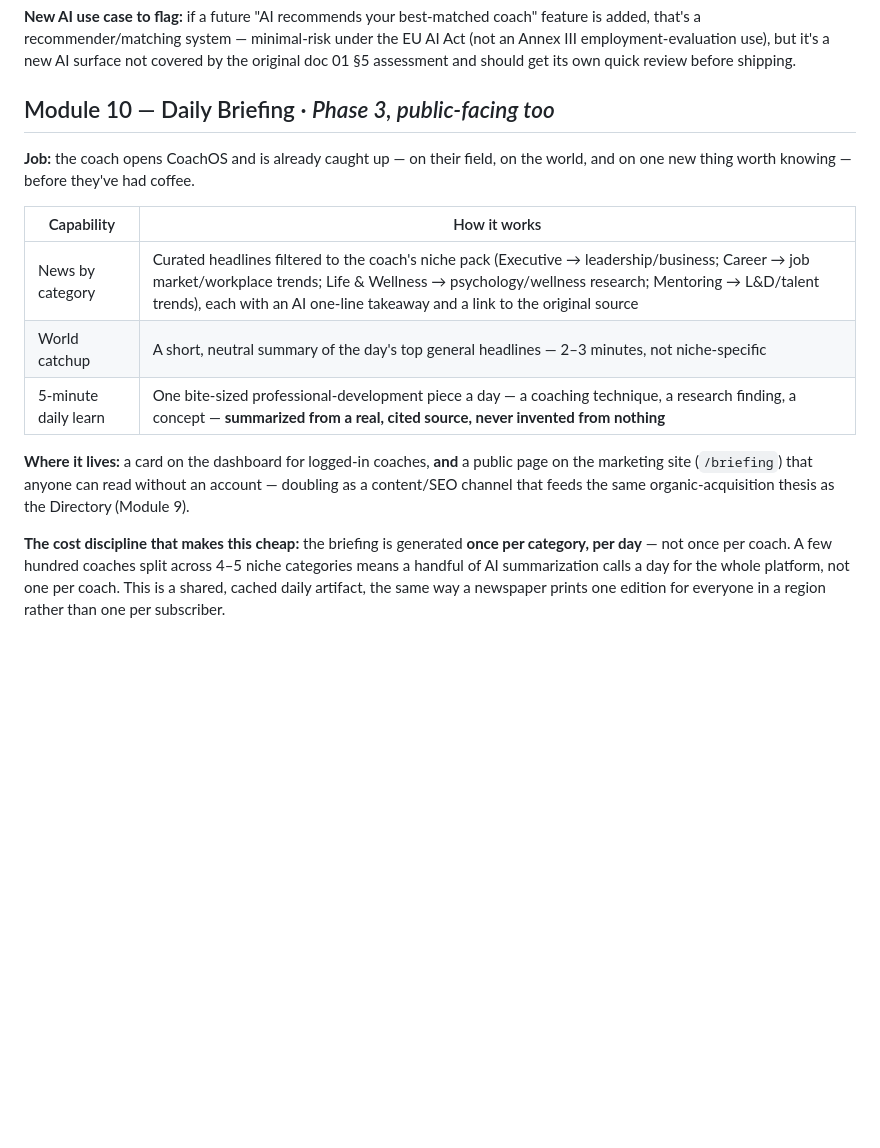
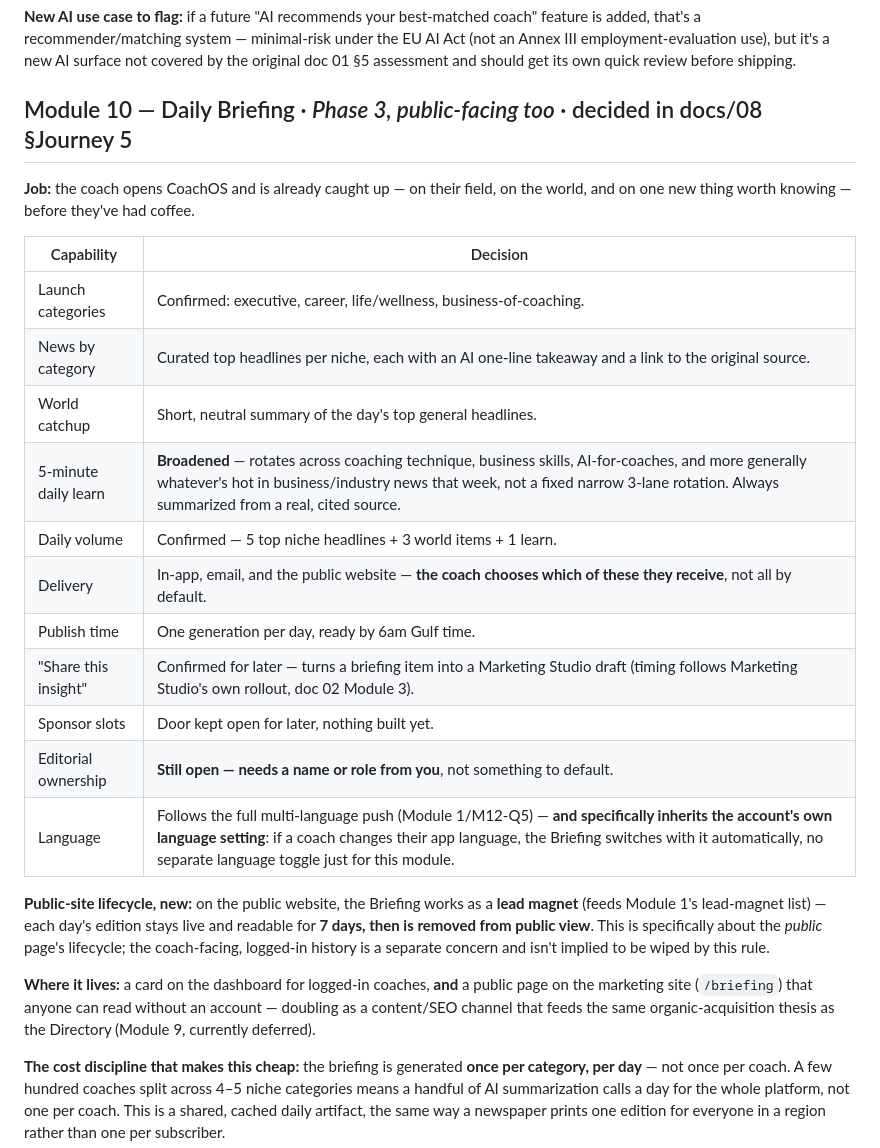
Before and after one commit to amir9078/coachos, a Markdown page: docs/02-product-spec.md, the part around the change. Drawn GitHub-style; blank space fills up the shorter version.

```diff
--- a/docs/02-product-spec.md
+++ b/docs/02-product-spec.md
@@ -250,17 +250,27 @@ The original plan deliberately ruled out a free-form workflow builder, for a rea
 
 **New AI use case to flag:** if a future "AI recommends your best-matched coach" feature is added, that's a recommender/matching system — minimal-risk under the EU AI Act (not an Annex III employment-evaluation use), but it's a new AI surface not covered by the original doc 01 §5 assessment and should get its own quick review before shipping.
 
-## Module 10 — Daily Briefing · *Phase 3, public-facing too*
+## Module 10 — Daily Briefing · *Phase 3, public-facing too* · decided in docs/08 §Journey 5
 
 **Job:** the coach opens CoachOS and is already caught up — on their field, on the world, and on one new thing worth knowing — before they've had coffee.
 
-| Capability | How it works |
+| Capability | Decision |
 |---|---|
-| News by category | Curated headlines filtered to the coach's niche pack (Executive → leadership/business; Career → job market/workplace trends; Life &amp; Wellness → psychology/wellness research; Mentoring → L&amp;D/talent trends), each with an AI one-line takeaway and a link to the original source |
-| World catchup | A short, neutral summary of the day's top general headlines — 2–3 minutes, not niche-specific |
-| 5-minute daily learn | One bite-sized professional-development piece a day — a coaching technique, a research finding, a concept — **summarized from a real, cited source, never invented from nothing** |
+| Launch categories | Confirmed: executive, career, life/wellness, business-of-coaching. |
+| News by category | Curated top headlines per niche, each with an AI one-line takeaway and a link to the original source. |
+| World catchup | Short, neutral summary of the day's top general headlines. |
+| 5-minute daily learn | **Broadened** — rotates across coaching technique, business skills, AI-for-coaches, and more generally whatever's hot in business/industry news that week, not a fixed narrow 3-lane rotation. Always summarized from a real, cited source. |
+| Daily volume | Confirmed — 5 top niche headlines + 3 world items + 1 learn. |
+| Delivery | In-app, email, and the public website — **the coach chooses which of these they receive**, not all by default. |
+| Publish time | One generation per day, ready by 6am Gulf time. |
+| "Share this insight" | Confirmed for later — turns a briefing item into a Marketing Studio draft (timing follows Marketing Studio's own rollout, doc 02 Module 3). |
+| Sponsor slots | Door kept open for later, nothing built yet. |
+| Editorial ownership | **Still open — needs a name or role from you**, not something to default. |
+| Language | Follows the full multi-language push (Module 1/M12-Q5) — **and specifically inherits the account's own language setting**: if a coach changes their app language, the Briefing switches with it automatically, no separate language toggle just for this module. |
 
-**Where it lives:** a card on the dashboard for logged-in coaches, **and** a public page on the marketing site (`/briefing`) that anyone can read without an account — doubling as a content/SEO channel that feeds the same organic-acquisition thesis as the Directory (Module 9).
+**Public-site lifecycle, new:** on the public website, the Briefing works as a **lead magnet** (feeds Module 1's lead-magnet list) — each day's edition stays live and readable for **7 days, then is removed from public view**. This is specifically about the *public* page's lifecycle; the coach-facing, logged-in history is a separate concern and isn't implied to be wiped by this rule.
+
+**Where it lives:** a card on the dashboard for logged-in coaches, **and** a public page on the marketing site (`/briefing`) that anyone can read without an account — doubling as a content/SEO channel that feeds the same organic-acquisition thesis as the Directory (Module 9, currently deferred).
 
 **The cost discipline that makes this cheap:** the briefing is generated **once per category, per day** — not once per coach. A few hundred coaches split across 4–5 niche categories means a handful of AI summarization calls a day for the whole platform, not one per coach. This is a shared, cached daily artifact, the same way a newspaper prints one edition for everyone in a region rather than one per subscriber.
 
```
Also changed, not shown: docs/08-module-questionnaire.md (+11 -10 lines).
